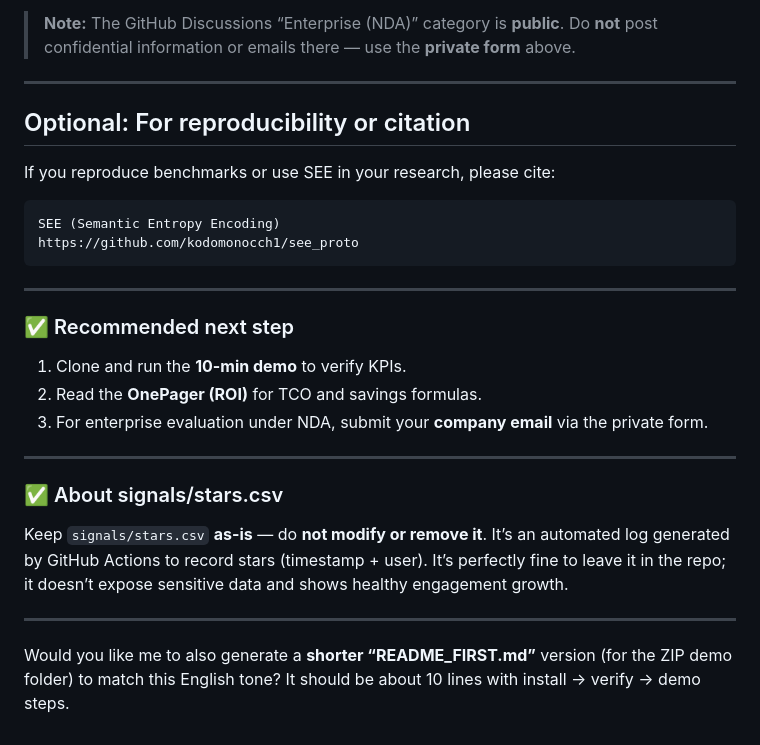
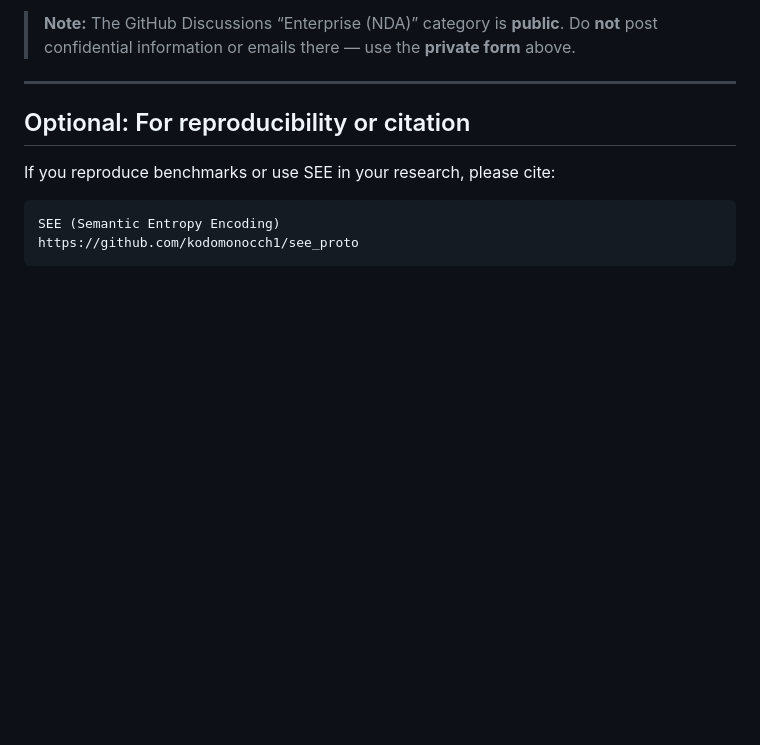
Before and after one commit to kodomonocch1/see_proto, a Markdown page: README.md, the part around the change. Rendered like a GitHub page; blank space fills up the shorter version.

````diff
--- a/README.md
+++ b/README.md
@@ -119,23 +119,3 @@ If you reproduce benchmarks or use SEE in your research, please cite:
 SEE (Semantic Entropy Encoding)
 https://github.com/kodomonocch1/see_proto
 ```
-
----
-
-### ✅ Recommended next step
-
-1. Clone and run the **10-min demo** to verify KPIs.
-2. Read the **OnePager (ROI)** for TCO and savings formulas.
-3. For enterprise evaluation under NDA, submit your **company email** via the private form.
-
----
-
-### ✅ About signals/stars.csv
-
-Keep `signals/stars.csv` **as-is** — do **not modify or remove it**.
-It’s an automated log generated by GitHub Actions to record stars (timestamp + user).
-It’s perfectly fine to leave it in the repo; it doesn’t expose sensitive data and shows healthy engagement growth.
-
----
-
-Would you like me to also generate a **shorter “README_FIRST.md”** version (for the ZIP demo folder) to match this English tone? It should be about 10 lines with install → verify → demo steps.
````
